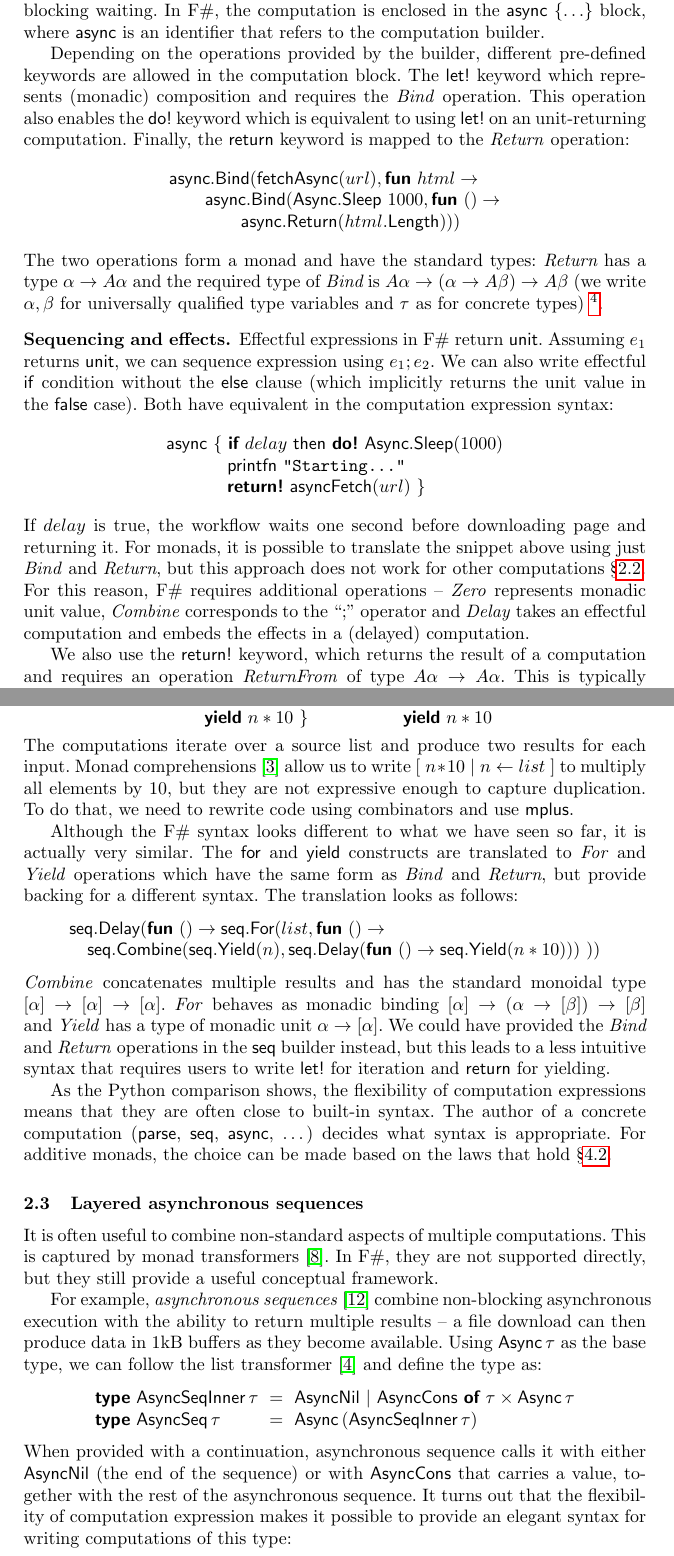
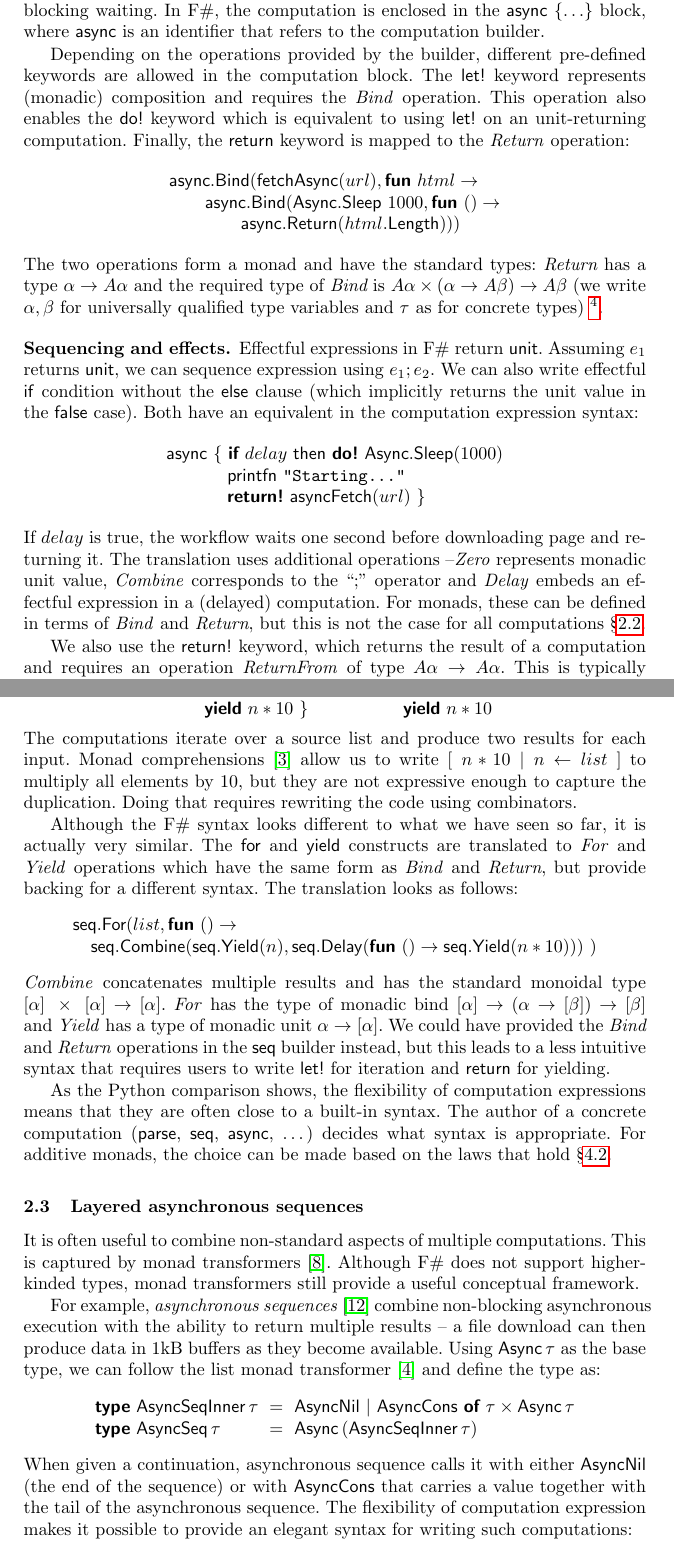
Before and after one commit to tpetricek/Research.ComputationSyntax, a LaTeX paper (computation-zoo/padl-2014/computation-zoo.tex): two parts of pages 3 and 5 of 16, joined at a grey line, cut so that both start at the same text. Compiled offline with pdfLaTeX.

Commit message:
Minor edits in the first half

```diff
--- a/computation-zoo/padl-2014/computation-zoo.tex
+++ b/computation-zoo/padl-2014/computation-zoo.tex
@@ -182,10 +182,10 @@ in the $\ident{async}~\{ \ldots \}$ block, where \ident{async} is an identifier
 the computation builder.
 
 Depending on the operations provided by the builder, different pre-defined keywords are allowed
-in the computation block. The \ident{let!} keyword which represents (monadic)
-composition and requires the \emph{Bind} operation. This operation also enables the \ident{do!}
-keyword which is equivalent to using \ident{let!} on an unit-returning computation. Finally, the
-\ident{return} keyword is mapped to the \emph{Return} operation:
+in the computation block. The \ident{let!} keyword represents (monadic) composition and requires
+the \emph{Bind} operation. This operation also enables the \ident{do!} keyword which is equivalent
+to using \ident{let!} on an unit-returning computation. Finally, the \ident{return} keyword is
+mapped to the \emph{Return} operation:
 %
 \begin{equation*}
 \begin{array}{l}
@@ -204,7 +204,7 @@ and the required type of $\emph{Bind}$ is $A\alpha \rightarrow (\alpha \rightarr
 \subsubsection{Sequencing and effects.} Effectful expressions in F\# return \ident{unit}.
 Assuming $e_1$ returns \ident{unit}, we can sequence expression using $e_1; e_2$. We can also
 write effectful \ident{if} condition without the \ident{else} clause (which implicitly returns
-the unit value in the \ident{false} case). Both have equivalent in the computation expression syntax:
+the unit value in the \ident{false} case). Both have an equivalent in the computation expression syntax:
 %
 \begin{equation*}
 \begin{array}{l}
@@ -215,11 +215,10 @@ the unit value in the \ident{false} case). Both have equivalent in the computati
 \end{equation*}
 %
 If $delay$ is true, the workflow waits one second before downloading page and returning it.
-For monads, it is possible to translate the snippet above using just \emph{Bind} and \emph{Return},
-but this approach does not work for other computations \S\ref{sec:intro-seq-parsers}. For this reason,
-F\# requires additional operations -- \emph{Zero} represents monadic unit value, \emph{Combine}
-corresponds to the ``;'' operator and \emph{Delay} takes an effectful computation and embeds the
-effects in a (delayed) computation.
+The translation uses additional operations --\emph{Zero} represents monadic unit value,
+\emph{Combine} corresponds to the ``;'' operator and \emph{Delay} embeds an effectful expression
+in a (delayed) computation. For monads, these can be defined in terms of \emph{Bind} and \emph{Return},
+but this is not the case for all computations \S\ref{sec:intro-seq-parsers}.
 
 We also use the \ident{return!} keyword, which returns the result of a computation and requires
 an operation \emph{ReturnFrom} of type $A\alpha \rightarrow A\alpha$. This is typically
@@ -321,8 +320,8 @@ side-by-side:
 %
 The computations iterate over a source list and produce two results for each input.
 Monad comprehensions \cite{monad-compre} allow us to write $[\;n*10\;|\;n\leftarrow list\;]$
-to multiply all elements by 10, but they are not expressive enough to capture duplication. To do
-that, we need to rewrite code using combinators and use \ident{mplus}.
+to multiply all elements by 10, but they are not expressive enough to capture the duplication.
+Doing that requires rewriting the code using combinators.
 
 Although the F\# syntax looks different to what we have seen so far, it is actually very
 similar. The \ident{for} and \ident{yield} constructs are translated to \emph{For} and
@@ -331,21 +330,21 @@ backing for a different syntax. The translation looks as follows:
 %
 \begin{equation*}
 \begin{array}{l}
-\ident{seq}.\ident{Delay}(\kvd{fun}~() \rightarrow \ident{seq}.\ident{For}(list, \kvd{fun}~() \rightarrow \\
+\ident{seq}.\ident{For}(list, \kvd{fun}~() \rightarrow \\
 \quad \ident{seq}.\ident{Combine}(\ident{seq}.\ident{Yield}(n), \ident{seq}.\ident{Delay}(\kvd{fun}~() \rightarrow
-   \ident{seq}.\ident{Yield}(n * 10)))~))
+   \ident{seq}.\ident{Yield}(n * 10)))~)
 \end{array}
 \end{equation*}
 %
 \emph{Combine} concatenates multiple results and has the standard monoidal type
-$[\alpha] \rightarrow [\alpha] \rightarrow [\alpha]$. \emph{For} behaves as monadic
-binding $[\alpha] \rightarrow (\alpha \rightarrow [\beta]) \rightarrow [\beta]$ and \emph{Yield} has a
+$[\alpha]~\times~[\alpha] \rightarrow [\alpha]$. \emph{For} has the type of monadic
+bind $[\alpha] \rightarrow (\alpha \rightarrow [\beta]) \rightarrow [\beta]$ and \emph{Yield} has a
 type of monadic unit $\alpha \rightarrow [\alpha]$. We could have provided the \emph{Bind}
 and \emph{Return} operations in the \ident{seq} builder instead, but this leads to a less intuitive
 syntax that requires users to write \ident{let!} for iteration and \ident{return} for yielding.
 
 As the Python comparison shows, the flexibility of computation expressions means that they
-are often close to built-in syntax. The author of a concrete computation (\ident{parse},
+are often close to a built-in syntax. The author of a concrete computation (\ident{parse},
 \ident{seq}, \ident{async}, \ldots) decides what syntax is appropriate. For additive monads,
 the choice can be made based on the laws that hold \S\ref{sec:laws-monads}.
 
@@ -355,13 +354,13 @@ the choice can be made based on the laws that hold \S\ref{sec:laws-monads}.
 \label{sec:intro-asyncseq}
 
 It is often useful to combine non-standard aspects of multiple computations.
-This is captured by monad transformers \cite{monad-transformers}. In F\#, they are not supported
-directly, but they still provide a useful conceptual framework.
+This is captured by monad transformers \cite{monad-transformers}. Although F\# does not support
+higher-kinded types, monad transformers still provide a useful conceptual framework.
 
 For example, \emph{asynchronous sequences} \cite{async-seq} combine non-blocking asynchronous
 execution with the ability to return multiple results -- a file download can then produce data
 in 1kB buffers as they become available. Using $\ident{Async}\,\tau$ as the base type, we can
-follow the list transformer \cite{list-trans} and define the type as:
+follow the list monad transformer \cite{list-trans} and define the type as:
 %
 \begin{equation*}
 \begin{array}{lcl}
@@ -371,10 +370,10 @@ follow the list transformer \cite{list-trans} and define the type as:
 \end{array}
 \end{equation*}
 %
-When provided with a continuation, asynchronous sequence calls it with either \ident{AsyncNil}
-(the end of the sequence) or with \ident{AsyncCons} that carries a value, together with
-the rest of the asynchronous sequence. It turns out that the flexibility of computation expression
-makes it possible to provide an elegant syntax for writing computations of this type:
+When given a continuation, asynchronous sequence calls it with either \ident{AsyncNil}
+(the end of the sequence) or with \ident{AsyncCons} that carries a value together with
+the tail of the asynchronous sequence. The flexibility of computation expression
+makes it possible to provide an elegant syntax for writing such computations:
 
 \begin{equation*}
 \begin{array}{l}
```
Also changed, not shown: computation-zoo/padl-2014/computation-zoo.pdf, computation-zoo/padl-2014/computation-zoo.tex (61 more changed lines).
